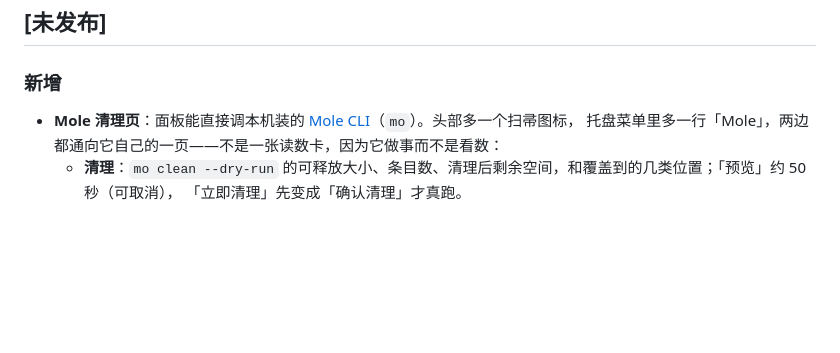
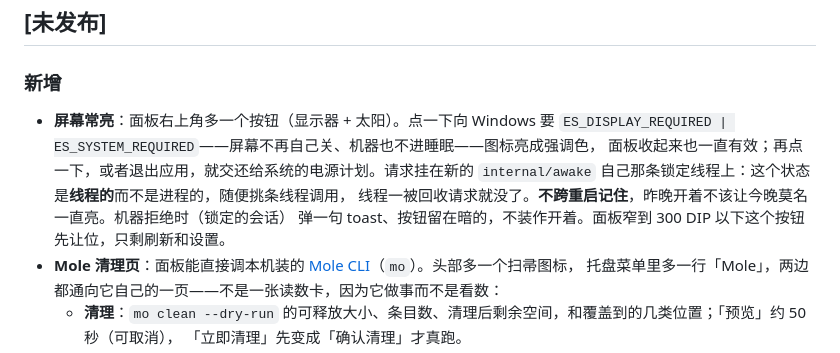
Before and after one commit to ther000/SeeAll, a Markdown page: CHANGELOG.md, the part around the change. Drawn GitHub-style; blank space fills up the shorter version.

```diff
--- a/CHANGELOG.md
+++ b/CHANGELOG.md
@@ -7,6 +7,12 @@
 
 ### 新增
 
+- **屏幕常亮**：面板右上角多一个按钮（显示器 + 太阳）。点一下向 Windows 要
+  `ES_DISPLAY_REQUIRED | ES_SYSTEM_REQUIRED`——屏幕不再自己关、机器也不进睡眠——图标亮成强调色，
+  面板收起来也一直有效；再点一下，或者退出应用，就交还给系统的电源计划。请求挂在新的
+  `internal/awake` 自己那条锁定线程上：这个状态是**线程的**而不是进程的，随便挑条线程调用，
+  线程一被回收请求就没了。**不跨重启记住**，昨晚开着不该让今晚莫名一直亮。机器拒绝时（锁定的会话）
+  弹一句 toast、按钮留在暗的，不装作开着。面板窄到 300 DIP 以下这个按钮先让位，只剩刷新和设置。
 - **Mole 清理页**：面板能直接调本机装的 [Mole CLI](https://github.com/tw93/Mole)（`mo`）。头部多一个扫帚图标，
   托盘菜单里多一行「Mole」，两边都通向它自己的一页——不是一张读数卡，因为它做事而不是看数：
   - **清理**：`mo clean --dry-run` 的可释放大小、条目数、清理后剩余空间，和覆盖到的几类位置；「预览」约 50 秒（可取消），
```
Also changed, not shown: README.md (+5 -2 lines), docs/design.md (+21 -1 lines), docs/panel-dashboard.png, 8 other files.
